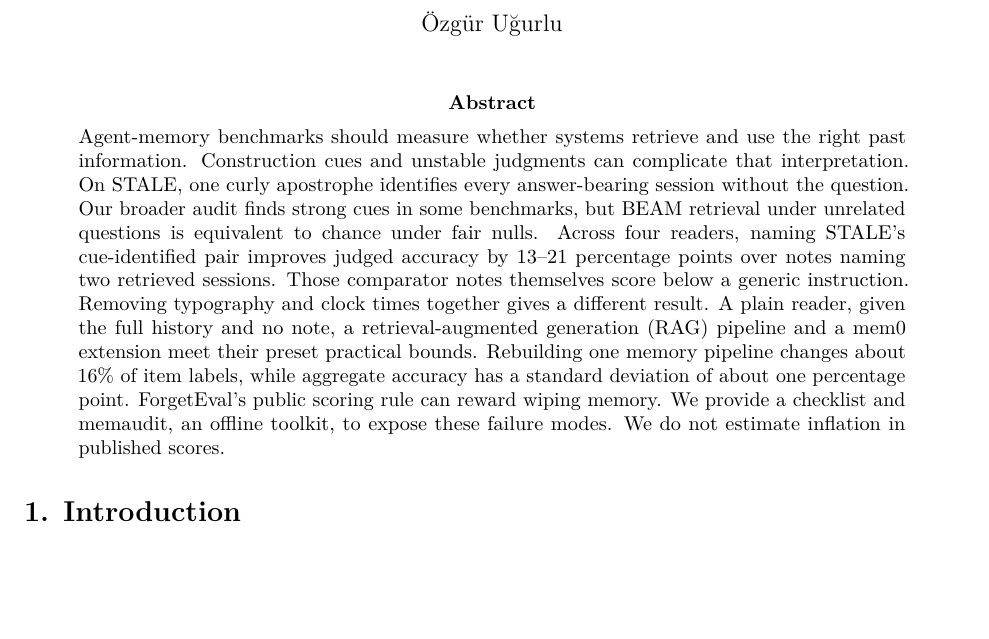
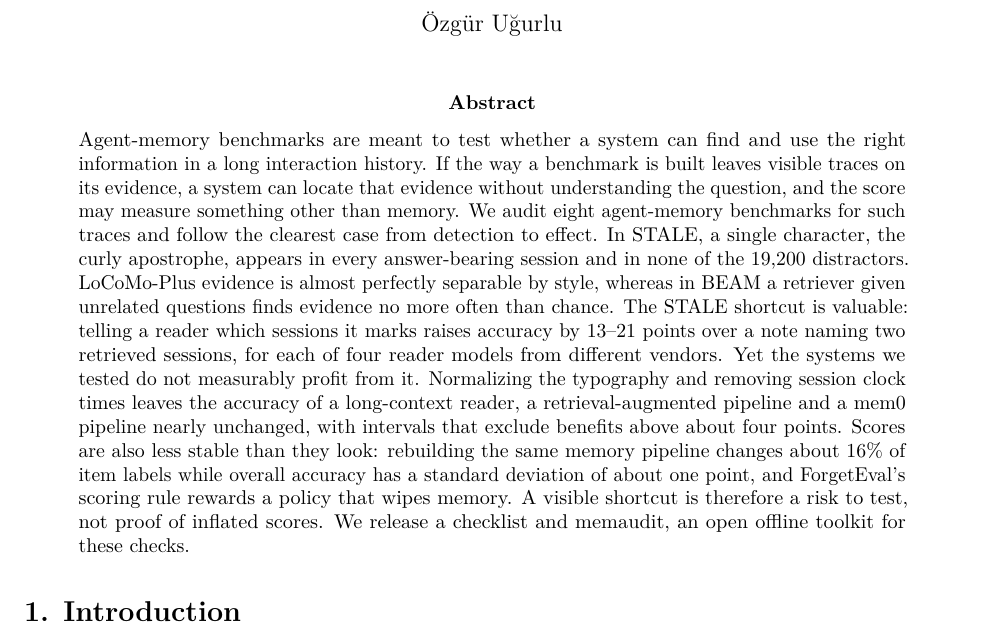
Before and after one commit to ozgurugurlu/memaudit, a LaTeX paper (paper/latex/main.tex): part of page 1 of 26, cut so that both start at the same text, the shorter picture padded with empty space. Compiled offline with pdfLaTeX.

Commit message:
Rewrite the paper abstract

```diff
--- a/paper/latex/main.tex
+++ b/paper/latex/main.tex
@@ -104,7 +104,7 @@
 \begin{document}
 \maketitle
 \begin{abstract}
-\noindent Agent-memory benchmarks should measure whether systems retrieve and use the right past information. Construction cues and unstable judgments can complicate that interpretation. On STALE, one curly apostrophe identifies every answer-bearing session without the question. Our broader audit finds strong cues in some benchmarks, but BEAM retrieval under unrelated questions is equivalent to chance under fair nulls. Across four readers, naming STALE's cue-identified pair improves judged accuracy by 13--21 percentage points over notes naming two retrieved sessions. Those comparator notes themselves score below a generic instruction. Removing typography and clock times together gives a different result. A plain reader, given the full history and no note, a retrieval-augmented generation (RAG) pipeline and a mem0 extension meet their preset practical bounds. Rebuilding one memory pipeline changes about 16\% of item labels, while aggregate accuracy has a standard deviation of about one percentage point. ForgetEval's public scoring rule can reward wiping memory. We provide a checklist and memaudit, an offline toolkit, to expose these failure modes. We do not estimate inflation in published scores.
+\noindent Agent-memory benchmarks are meant to test whether a system can find and use the right information in a long interaction history. If the way a benchmark is built leaves visible traces on its evidence, a system can locate that evidence without understanding the question, and the score may measure something other than memory. We audit eight agent-memory benchmarks for such traces and follow the clearest case from detection to effect. In STALE, a single character, the curly apostrophe, appears in every answer-bearing session and in none of the 19,200 distractors. LoCoMo-Plus evidence is almost perfectly separable by style, whereas in BEAM a retriever given unrelated questions finds evidence no more often than chance. The STALE shortcut is valuable: telling a reader which sessions it marks raises accuracy by 13--21 points over a note naming two retrieved sessions, for each of four reader models from different vendors. Yet the systems we tested do not measurably profit from it. Normalizing the typography and removing session clock times leaves the accuracy of a long-context reader, a retrieval-augmented pipeline and a mem0 pipeline nearly unchanged, with intervals that exclude benefits above about four points. Scores are also less stable than they look: rebuilding the same memory pipeline changes about 16\% of item labels while overall accuracy has a standard deviation of about one point, and ForgetEval's scoring rule rewards a policy that wipes memory. A visible shortcut is therefore a risk to test, not proof of inflated scores. We release a checklist and memaudit, an open offline toolkit for these checks.
 
 \phantomsection\label{main-1}
 \end{abstract}
```
Also changed, not shown: paper/paper.md (+1 -1 lines), paper/memaudit-paper.pdf.
